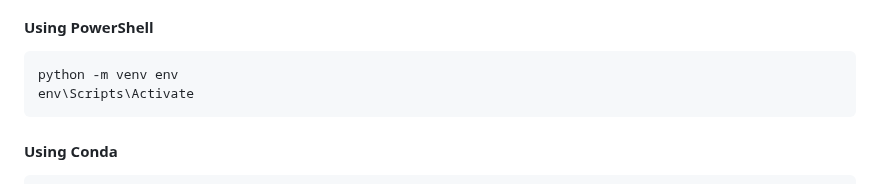
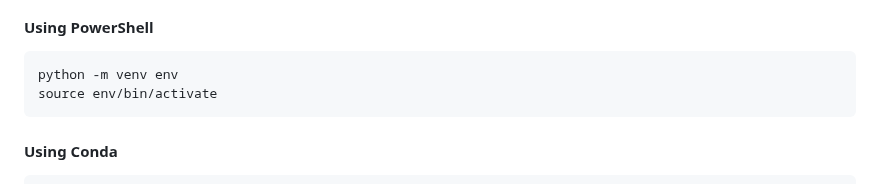
Before and after one commit to FellowTraveler/flexiai, a Markdown page: README.md, the part around the change. Rendered like a GitHub page.

````diff
--- a/README.md
+++ b/README.md
@@ -44,7 +44,7 @@ FlexiAI is a versatile and powerful AI framework designed to simplify the use of
 
 ```powershell
 python -m venv env
-env\Scripts\Activate
+source env/bin/activate
 ```
 
 #### Using Conda
````
